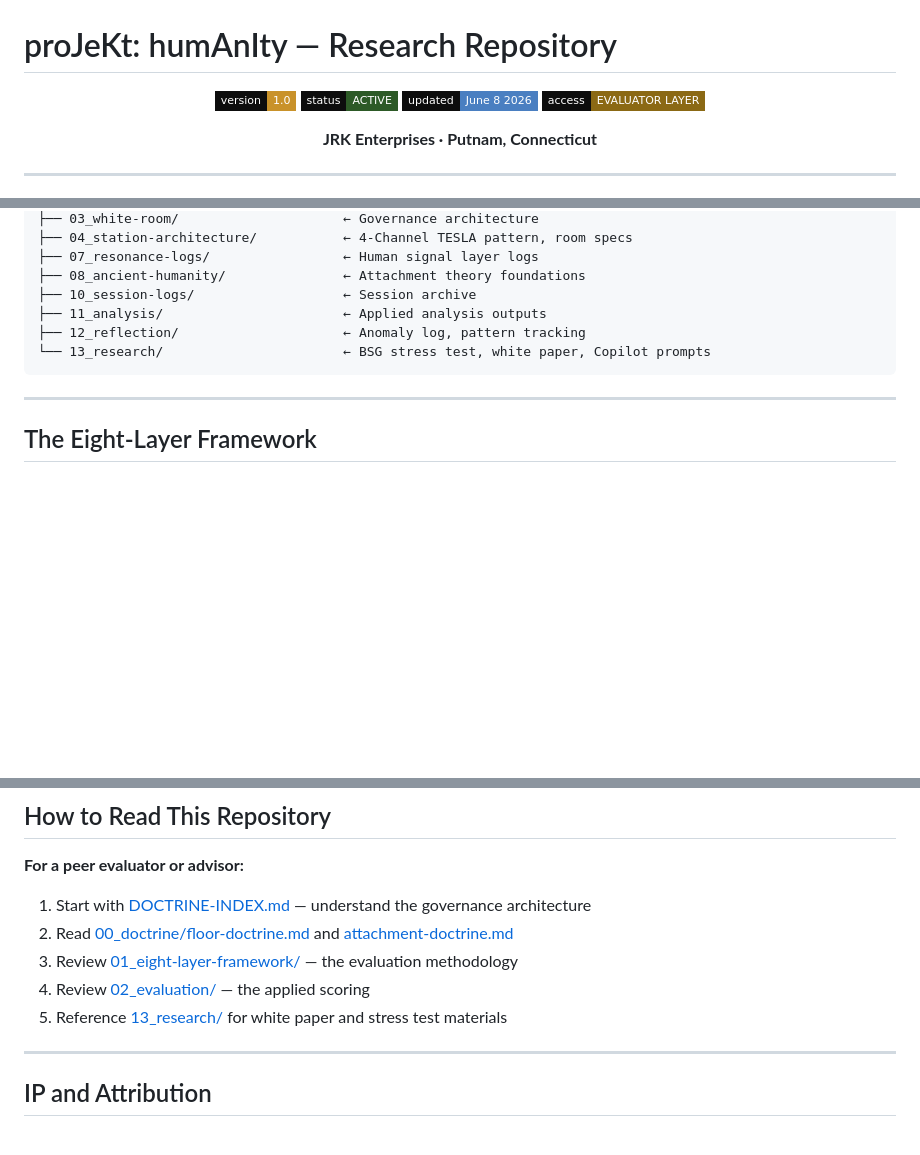
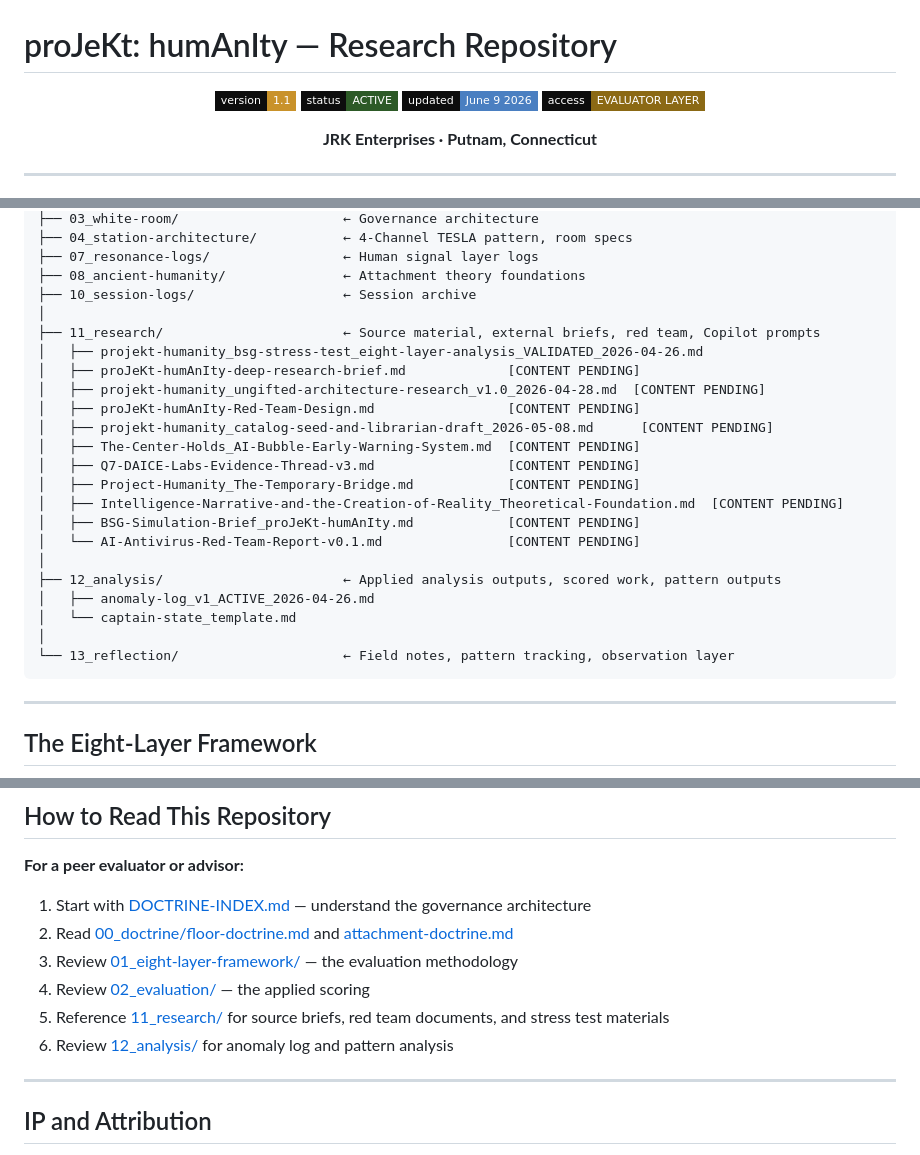
Before and after one commit to thejkunkel-cmd/projekt-humanity-research, a Markdown page: README.md, 3 parts joined by grey strips. Rendered like a GitHub page; badges without logos; blank space fills up the shorter version.

Commit message:
update README and DOCTRINE-INDEX to reflect 11_research / 12_analysis / 13_reflection structure

````diff
--- a/README.md
+++ b/README.md
@@ -2,9 +2,9 @@
 
 <div align="center">
 
-![Version](https://img.shields.io/badge/version-1.0-C9922A?style=flat-square&labelColor=0D0D0D)
+![Version](https://img.shields.io/badge/version-1.1-C9922A?style=flat-square&labelColor=0D0D0D)
 ![Status](https://img.shields.io/badge/status-ACTIVE-2D5A27?style=flat-square&labelColor=0D0D0D)
-![Updated](https://img.shields.io/badge/updated-June_8_2026-4A7FC1?style=flat-square&labelColor=0D0D0D)
+![Updated](https://img.shields.io/badge/updated-June_9_2026-4A7FC1?style=flat-square&labelColor=0D0D0D)
 ![Access](https://img.shields.io/badge/access-EVALUATOR_LAYER-8B6914?style=flat-square&labelColor=0D0D0D)
 
 **JRK Enterprises · Putnam, Connecticut**
@@ -52,9 +52,25 @@ projekt-humanity-research/
 ├── 07_resonance-logs/                 ← Human signal layer logs
 ├── 08_ancient-humanity/               ← Attachment theory foundations
 ├── 10_session-logs/                   ← Session archive
-├── 11_analysis/                       ← Applied analysis outputs
-├── 12_reflection/                     ← Anomaly log, pattern tracking
-└── 13_research/                       ← BSG stress test, white paper, Copilot prompts
+│
+├── 11_research/                       ← Source material, external briefs, red team, Copilot prompts
+│   ├── projekt-humanity_bsg-stress-test_eight-layer-analysis_VALIDATED_2026-04-26.md
+│   ├── proJeKt-humAnIty-deep-research-brief.md             [CONTENT PENDING]
+│   ├── projekt-humanity_ungifted-architecture-research_v1.0_2026-04-28.md  [CONTENT PENDING]
+│   ├── proJeKt-humAnIty-Red-Team-Design.md                 [CONTENT PENDING]
+│   ├── projekt-humanity_catalog-seed-and-librarian-draft_2026-05-08.md      [CONTENT PENDING]
+│   ├── The-Center-Holds_AI-Bubble-Early-Warning-System.md  [CONTENT PENDING]
+│   ├── Q7-DAICE-Labs-Evidence-Thread-v3.md                 [CONTENT PENDING]
+│   ├── Project-Humanity_The-Temporary-Bridge.md            [CONTENT PENDING]
+│   ├── Intelligence-Narrative-and-the-Creation-of-Reality_Theoretical-Foundation.md  [CONTENT PENDING]
+│   ├── BSG-Simulation-Brief_proJeKt-humAnIty.md            [CONTENT PENDING]
+│   └── AI-Antivirus-Red-Team-Report-v0.1.md                [CONTENT PENDING]
+│
+├── 12_analysis/                       ← Applied analysis outputs, scored work, pattern outputs
+│   ├── anomaly-log_v1_ACTIVE_2026-04-26.md
+│   └── captain-state_template.md
+│
+└── 13_reflection/                     ← Field notes, pattern tracking, observation layer
 ```
 
 ---
@@ -106,7 +122,8 @@ For the full map including doctrines in development: [DOCTRINE-INDEX.md](./DOCTR
 2. Read [00_doctrine/floor-doctrine.md](./00_doctrine/floor-doctrine.md) and [attachment-doctrine.md](./00_doctrine/attachment-doctrine.md)
 3. Review [01_eight-layer-framework/](./01_eight-layer-framework/) — the evaluation methodology
 4. Review [02_evaluation/](./02_evaluation/) — the applied scoring
-5. Reference [13_research/](./13_research/) for white paper and stress test materials
+5. Reference [11_research/](./11_research/) for source briefs, red team documents, and stress test materials
+6. Review [12_analysis/](./12_analysis/) for anomaly log and pattern analysis
 
 ---
 
````
Also changed, not shown: DOCTRINE-INDEX.md (+40 -3 lines).
